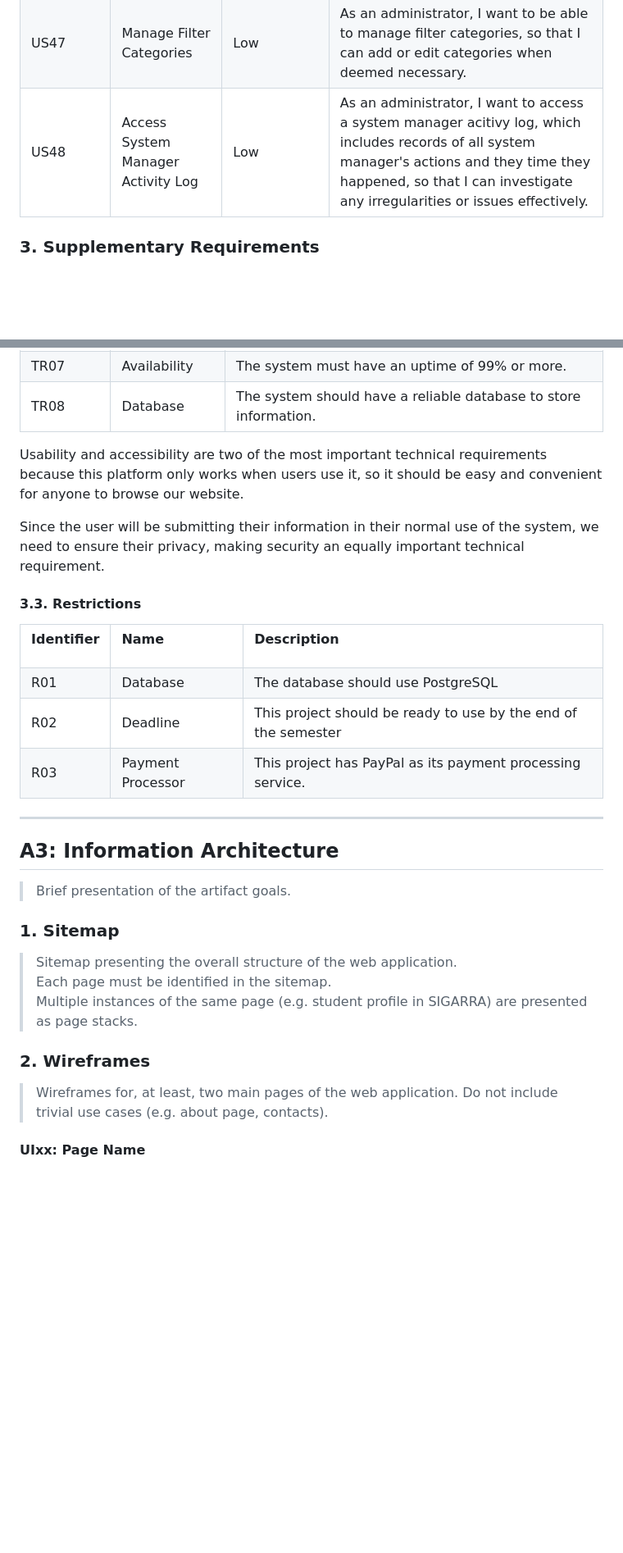
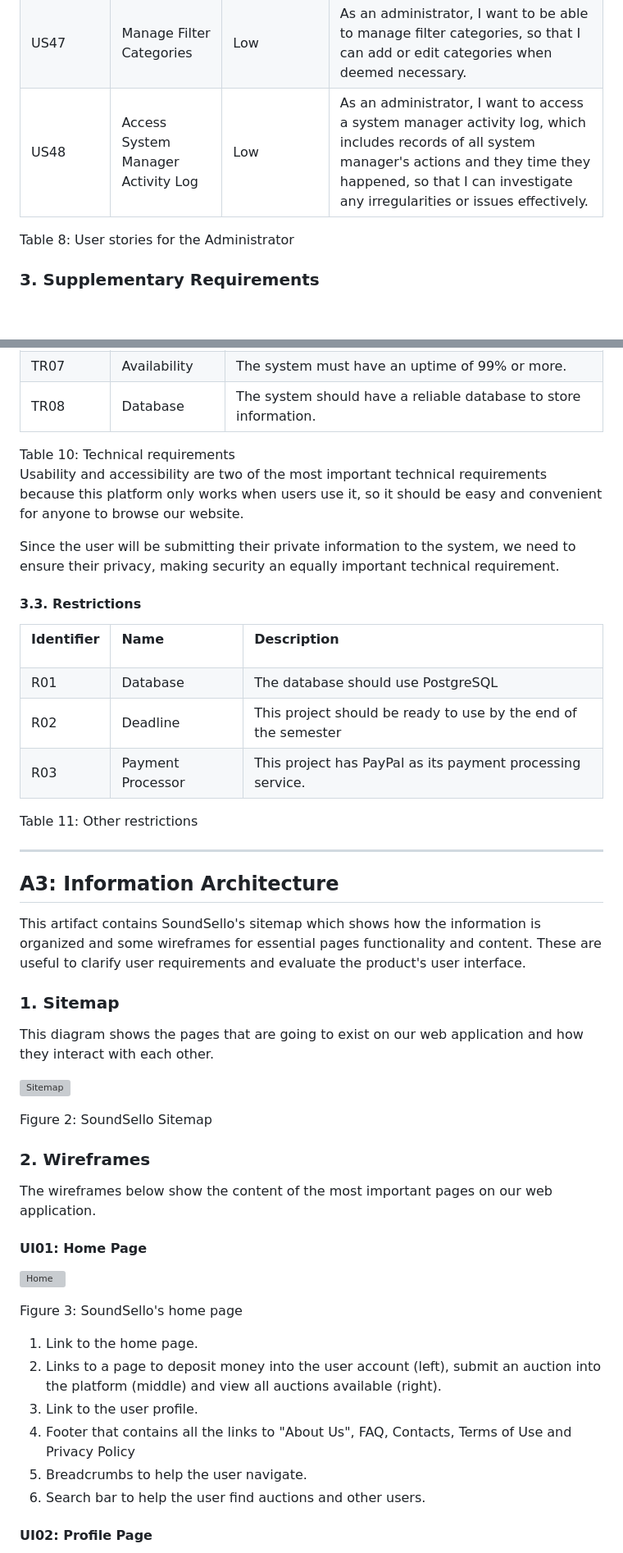
Before and after one commit to Sereno1710/feup-lbaw, a Markdown page: er.md, 2 parts joined by grey strips. Shown: that part at 82% size. Rendered like a GitHub page; blank space fills up the shorter version; grey boxes are pictures that could not be loaded.

```diff
--- a/er.md
+++ b/er.md
@@ -652,10 +658,11 @@ Administrator are able to manage accounts (changing account details, deleting ac
 <td>US48</td>
 <td>Access System Manager Activity Log</td>
 <td>Low</td>
-<td>As an administrator, I want to access a system manager acitivy log, which includes records of all system manager's actions and they time they happened, so that I can investigate any irregularities or issues effectively.
+<td>As an administrator, I want to access a system manager activity log, which includes records of all system manager's actions and they time they happened, so that I can investigate any irregularities or issues effectively.
 </td>
 </tr>
 </table>
+Table 8: User stories for the Administrator
 
 ### **3. Supplementary Requirements**
 <br>
@@ -833,10 +841,11 @@ Administrator are able to manage accounts (changing account details, deleting ac
 </td>
 </tr>
 </table>
+Table 10: Technical requirements
 
 Usability and accessibility are two of the most important technical requirements because this platform only works when users use it, so it should be easy and convenient for anyone to browse our website.
 
-Since the user will be submitting their information in their normal use of the system, we need to ensure their privacy, making security an equally important technical requirement.
+Since the user will be submitting their private information to the system, we need to ensure their privacy, making security an equally important technical requirement.
 
 
 #### **3.3. Restrictions**
@@ -871,27 +880,43 @@ Since the user will be submitting their information in their normal use of the s
 </td>
 </tr>
 </table>
+Table 11: Other restrictions
 
 ---
 
 
 ## A3: Information Architecture
 
-> Brief presentation of the artifact goals.
+This artifact contains SoundSello's sitemap which shows how the information is organized and some wireframes for essential pages functionality and content. These are useful to clarify user requirements and evaluate the product's user interface.
+
 
 
 ### 1. Sitemap
 
-> Sitemap presenting the overall structure of the web application.
-> Each page must be identified in the sitemap.
-> Multiple instances of the same page (e.g. student profile in SIGARRA) are presented as page stacks.
+This diagram shows the pages that are going to exist on our web application and how they interact with each other.
+
+![Sitemap](/resources/homepage.png)
+
+Figure 2: SoundSello Sitemap
 
 
 ### 2. Wireframes
 
-> Wireframes for, at least, two main pages of the web application.
-> Do not include trivial use cases (e.g. about page, contacts).
+The wireframes below show the content of the most important pages on our web application.
+
+#### UI01: Home Page
+
+![Home](/resources/homepage.png)
+
+Figure 3: SoundSello's home page
+
+1. Link to the home page.
+2. Links to a page to deposit money into the user account (left), submit an auction into the platform (middle) and view all auctions available (right).
+3. Link to the user profile.
+4. Footer that contains all the links to "About Us", FAQ, Contacts, Terms of Use and Privacy Policy
+5. Breadcrumbs to help the user navigate.
+6. Search bar to help the user find auctions and other users.
 
 
-#### UIxx: Page Name
+#### UI02: Profile Page
 
```
Also changed, not shown: other parts of er.md (+57 -14 lines), resources/sitemap.png (added).
